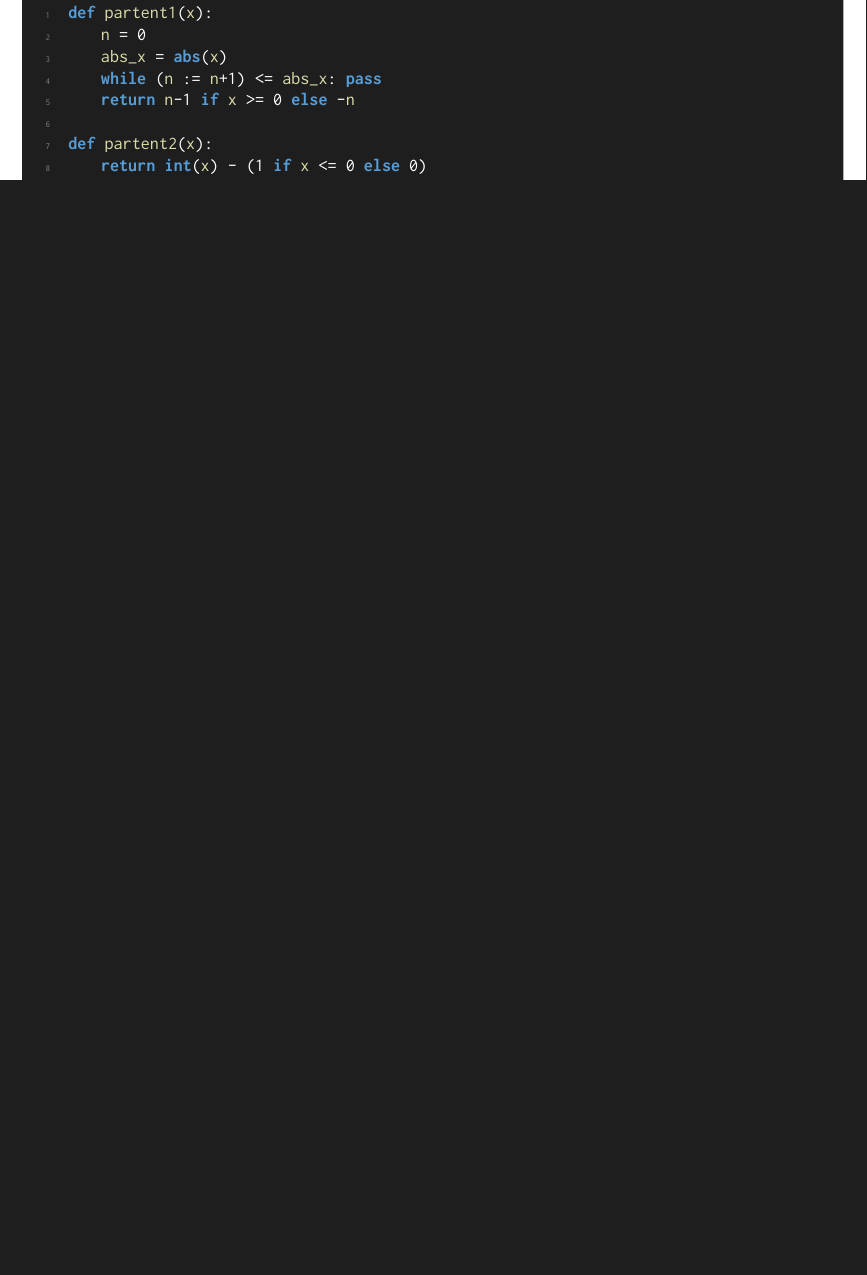
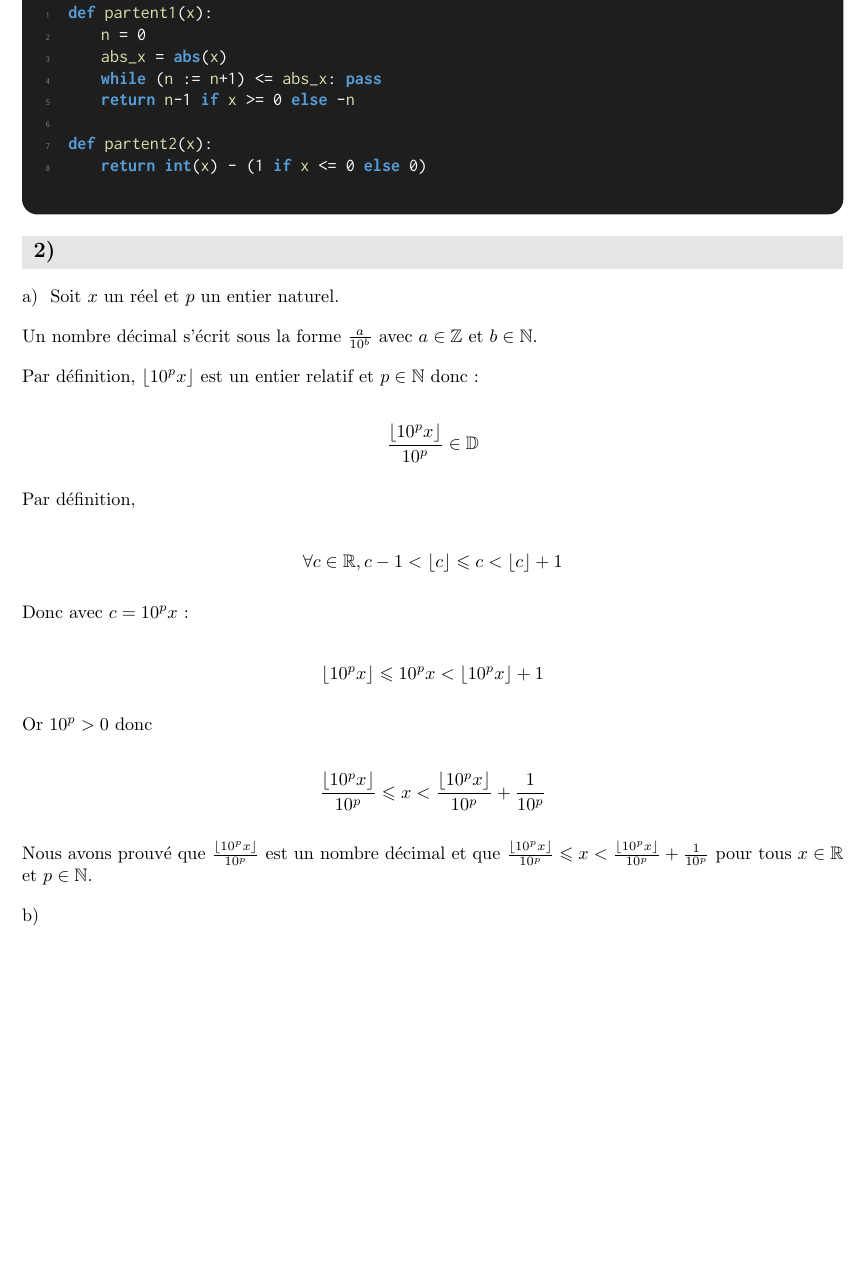
Before and after one commit to PierreGallois/DMs-LLG, a LaTeX problem sheet (DM3-Partie-Entiere--Notion-de-Densite/DM3.tex): part of page 2 of 4 before the commit and part of page 2 of 5 after it, cut so that both start at the same text, the shorter picture padded with empty space. Compiled offline with pdfLaTeX.

Commit message:
DM3: Partie1 2) a)

```diff
--- a/DM3-Partie-Entiere--Notion-de-Densite/DM3.tex
+++ b/DM3-Partie-Entiere--Notion-de-Densite/DM3.tex
@@ -124,6 +124,41 @@ def partent2(x):
 \end{lstlisting}
 \end{vscodebox}
 
+\subproblem
+\question
+Soit $x$ un réel et $p$ un entier naturel.
+
+Un nombre décimal s'écrit sous la forme $\frac{a}{10^b}$ avec $a \in \mathbb{Z}$ et $b \in \mathbb{N}$.
+
+Par définition, $\floor{10^px}$ est un entier relatif et $p \in \mathbb{N}$ donc:
+
+\begin{equation*}
+	\frac{\floor{10^px}}{10^p} \in \mathbb{D}
+\end{equation*}
+
+Par définition,
+
+\begin{equation*}
+\forall c \in \mathbb{R}, c-1 < \floor{c} \leqslant c < \floor{c} + 1
+\end{equation*}
+
+Donc avec $c = 10^px$ :
+
+\begin{equation*}
+	\floor{10^px} \leqslant 10^px < \floor{10^px} + 1
+\end{equation*}
+
+Or $10^p > 0$ donc
+
+\begin{equation*}
+	\frac{\floor{10^px}}{10^p} \leqslant x < \frac{\floor{10^px}}{10^p} + \frac{1}{10^p}
+\end{equation*}
+
+Nous avons prouvé que $\frac{\floor{10^px}}{10^p}$ est un nombre décimal et que $\frac{\floor{10^px}}{10^p} \leqslant x < \frac{\floor{10^px}}{10^p} + \frac{1}{10^p}$ pour tous $x \in \mathbb{R}$ et $p \in \mathbb{N}$.
+
+\question
+\vspace{10cm}
+
 \problem*{2}{Notion de densité}
 \subproblem
 \question
```
Also changed, not shown: DM3-Partie-Entiere--Notion-de-Densite/DM3.pdf.
